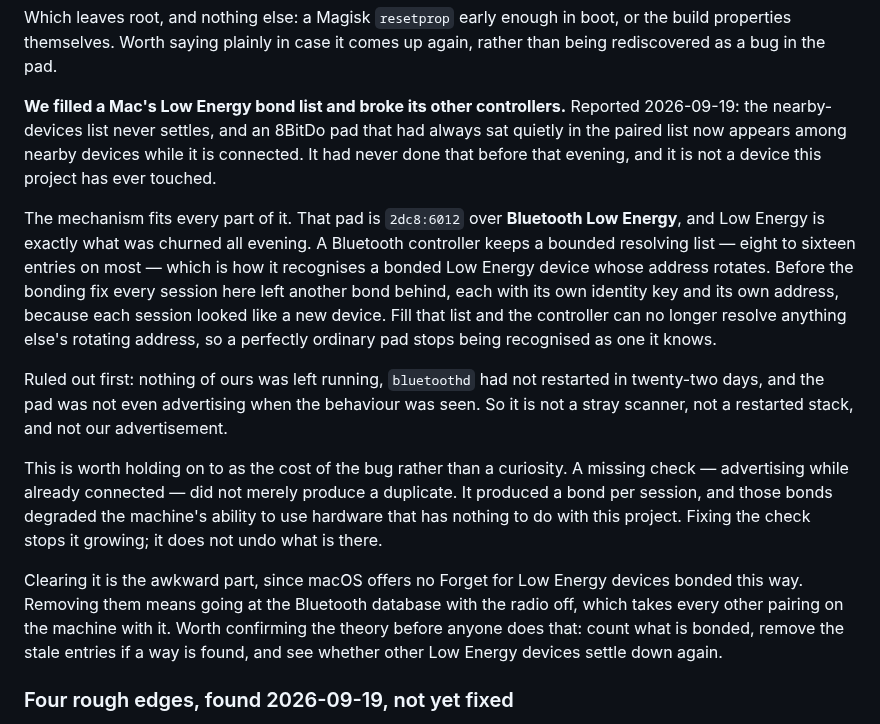
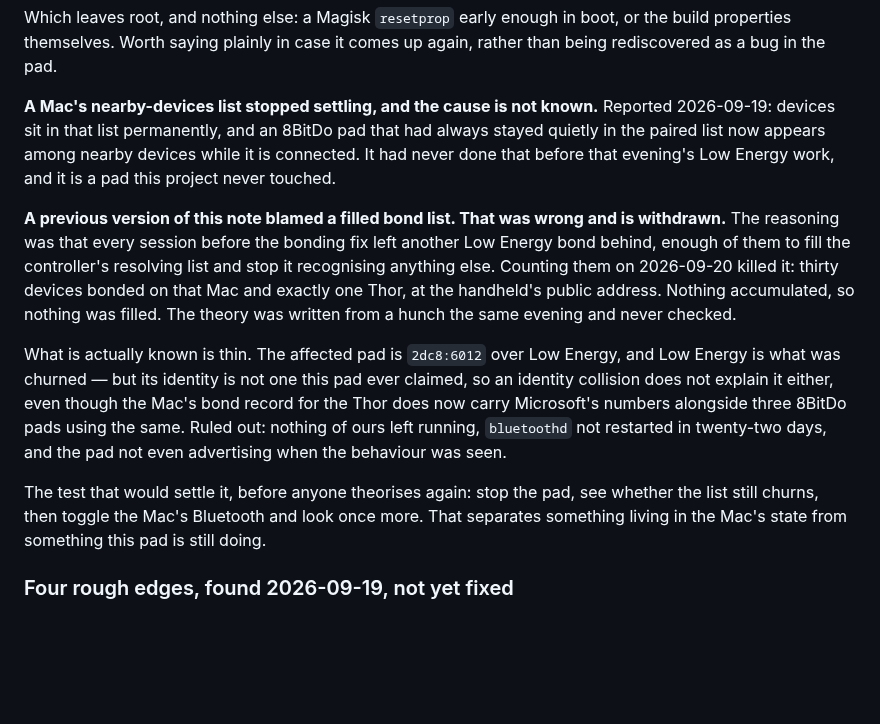
Before and after one commit to bentolanh/thor-sidepad, a Markdown page: DEVELOPMENT.md, the part around the change. Rendered like a GitHub page; blank space fills up the shorter version.

Commit message:
SidePad: withdraw the filled-bond-list diagnosis, it does not survive counting
Last night's note blamed a Low Energy bond per session filling the Mac's
resolving list. Counting them this morning: thirty devices bonded, exactly one
Thor, at the handheld's public address. Nothing accumulated, so nothing was
filled.

What is known is thin and is now written as thin. The affected pad is over Low
Energy but its identity is not one this pad ever claimed. The test that would
settle it is recorded instead of a third theory.

Co-Authored-By: Claude Opus 5 <noreply@anthropic.com>

```diff
--- a/DEVELOPMENT.md
+++ b/DEVELOPMENT.md
@@ -785,33 +785,28 @@ the app.
   properties themselves. Worth saying plainly in case it comes up again, rather than being
   rediscovered as a bug in the pad.
 
-  **We filled a Mac's Low Energy bond list and broke its other controllers.** Reported 2026-09-19:
-  the nearby-devices list never settles, and an 8BitDo pad that had always sat quietly in the
-  paired list now appears among nearby devices while it is connected. It had never done that
-  before that evening, and it is not a device this project has ever touched.
+  **A Mac's nearby-devices list stopped settling, and the cause is not known.** Reported
+  2026-09-19: devices sit in that list permanently, and an 8BitDo pad that had always stayed
+  quietly in the paired list now appears among nearby devices while it is connected. It had never
+  done that before that evening's Low Energy work, and it is a pad this project never touched.
 
-  The mechanism fits every part of it. That pad is `2dc8:6012` over **Bluetooth Low Energy**, and
-  Low Energy is exactly what was churned all evening. A Bluetooth controller keeps a bounded
-  resolving list — eight to sixteen entries on most — which is how it recognises a bonded Low
-  Energy device whose address rotates. Before the bonding fix every session here left another
-  bond behind, each with its own identity key and its own address, because each session looked
-  like a new device. Fill that list and the controller can no longer resolve anything else's
-  rotating address, so a perfectly ordinary pad stops being recognised as one it knows.
+  **A previous version of this note blamed a filled bond list. That was wrong and is withdrawn.**
+  The reasoning was that every session before the bonding fix left another Low Energy bond behind,
+  enough of them to fill the controller's resolving list and stop it recognising anything else.
+  Counting them on 2026-09-20 killed it: thirty devices bonded on that Mac and exactly one Thor,
+  at the handheld's public address. Nothing accumulated, so nothing was filled. The theory was
+  written from a hunch the same evening and never checked.
 
-  Ruled out first: nothing of ours was left running, `bluetoothd` had not restarted in
-  twenty-two days, and the pad was not even advertising when the behaviour was seen. So it is not
-  a stray scanner, not a restarted stack, and not our advertisement.
+  What is actually known is thin. The affected pad is `2dc8:6012` over Low Energy, and Low Energy
+  is what was churned — but its identity is not one this pad ever claimed, so an identity
+  collision does not explain it either, even though the Mac's bond record for the Thor does now
+  carry Microsoft's numbers alongside three 8BitDo pads using the same. Ruled out: nothing of ours
+  left running, `bluetoothd` not restarted in twenty-two days, and the pad not even advertising
+  when the behaviour was seen.
 
-  This is worth holding on to as the cost of the bug rather than a curiosity. A missing check —
-  advertising while already connected — did not merely produce a duplicate. It produced a bond per
-  session, and those bonds degraded the machine's ability to use hardware that has nothing to do
-  with this project. Fixing the check stops it growing; it does not undo what is there.
-
-  Clearing it is the awkward part, since macOS offers no Forget for Low Energy devices bonded this
-  way. Removing them means going at the Bluetooth database with the radio off, which takes every
-  other pairing on the machine with it. Worth confirming the theory before anyone does that:
-  count what is bonded, remove the stale entries if a way is found, and see whether other Low
-  Energy devices settle down again.
+  The test that would settle it, before anyone theorises again: stop the pad, see whether the list
+  still churns, then toggle the Mac's Bluetooth and look once more. That separates something
+  living in the Mac's state from something this pad is still doing.
 
   ### Four rough edges, found 2026-09-19, not yet fixed
 
```
